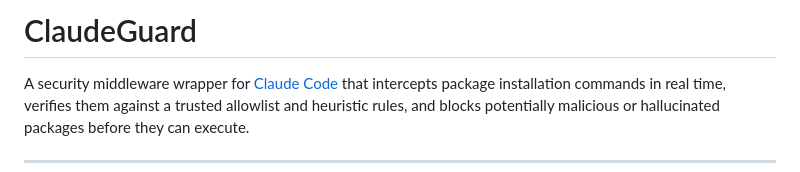
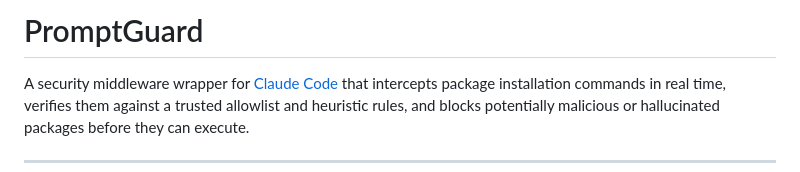
Before and after one commit to Dacron101/PromptGuard, a Markdown page: README.md, the part around the change. Rendered like a GitHub page.

```diff
--- a/README.md
+++ b/README.md
@@ -1,4 +1,4 @@
-# ClaudeGuard
+# PromptGuard
 
 A security middleware wrapper for [Claude Code](https://docs.anthropic.com/claude/claude-code) that intercepts package installation commands in real time, verifies them against a trusted allowlist and heuristic rules, and blocks potentially malicious or hallucinated packages before they can execute.
 
```
